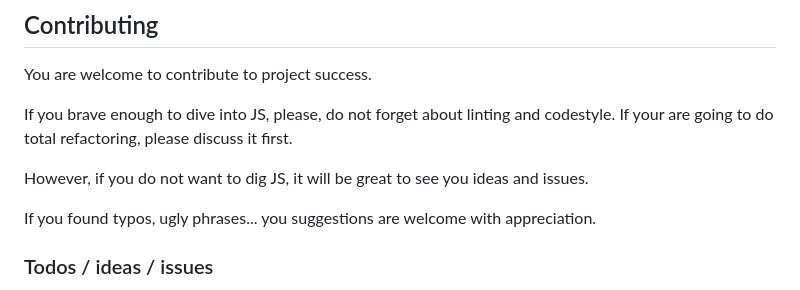
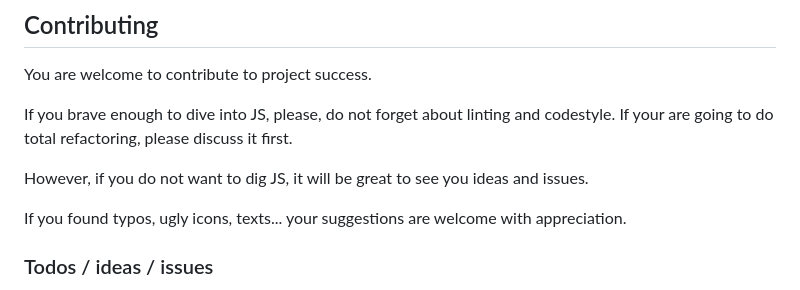
Before and after one commit to michurin/chrome-extension-tab-gatherer, a Markdown page: README.md, the part around the change printed below. Rendered like a GitHub page.

Commit message:
Readme: update TODOs, minor cosmetcs

```diff
--- a/README.md
+++ b/README.md
@@ -17,7 +17,7 @@ If your are going to do total refactoring, please discuss it first.
 
 However, if you do not want to dig JS, it will be great to see you ideas and issues.
 
-If you found typos, ugly phrases... you suggestions are welcome with appreciation.
+If you found typos, ugly icons, texts... your suggestions are welcome with appreciation.
 
 ### Todos / ideas / issues
 
```
Also changed, not shown: other parts of README.md (+1 -1 lines).
